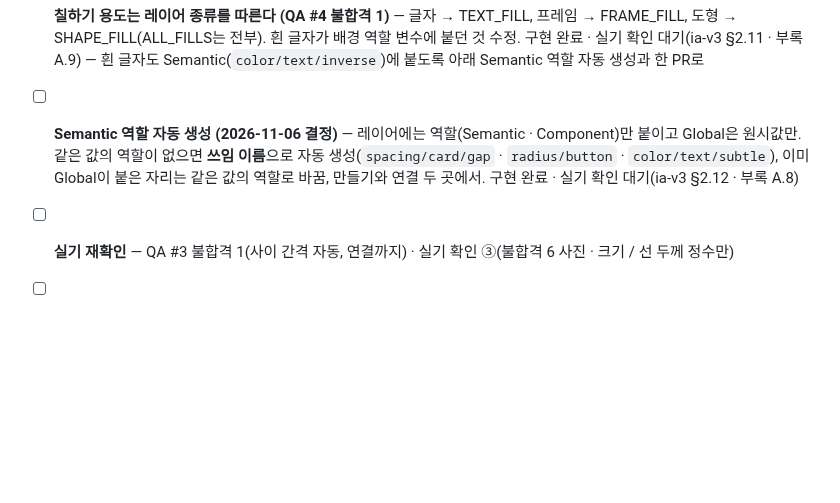
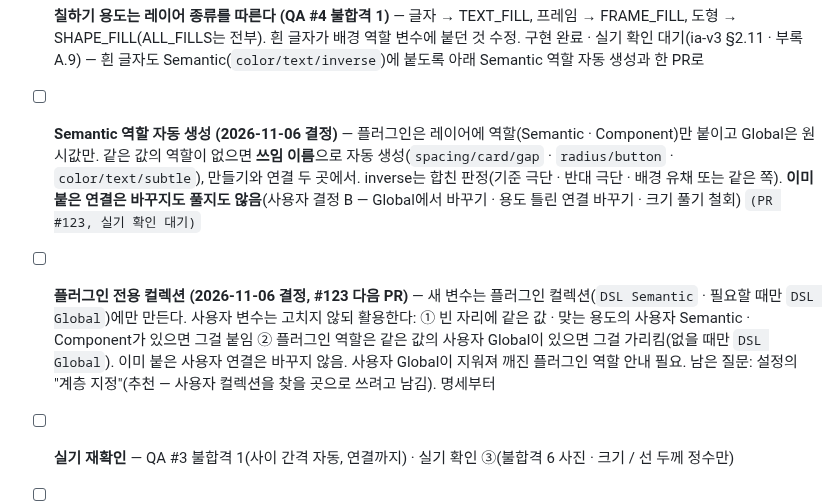
Before and after one commit to xnauddl/design, a Markdown page: ROADMAP.md, the part around the change. Drawn GitHub-style; blank space fills up the shorter version.

Commit message:
로드맵: 결정 B 반영 · 다음 PR '플러그인 전용 컬렉션'(①+②) 기록
Co-Authored-By: Claude Opus 5.5 <noreply@anthropic.com>
Claude-Session: https://claude.ai/code/session_01PEuwdZy2ToD2vZkVtDDd7m

```diff
--- a/ROADMAP.md
+++ b/ROADMAP.md
@@ -179,7 +179,8 @@
 - [x] **크기 변수는 아이콘 · 아바타만 (QA 대기 목록 1번)** — 정사각형 · 64 이하 아이콘 · 아바타(가장 바깥 틀만)의 크기에서만 `size/` 토큰을 만들고 붙임. 카드 · 화면 폭은 뽑지도 붙이지도 않음, 격자 정리는 크기를 옮기지 않음("여백 격자") `(PR #121)`
 - [x] **판정 코드 정리 (동작 변화 없음)** — 칠하기 · 벡터 판정 공용화(`nodePaint.ts`), 오토레이아웃 흐름 판정 공유, 연결 다시 확인 캐시 `(PR #122)`
 - [ ] **칠하기 용도는 레이어 종류를 따른다 (QA #4 불합격 1)** — 글자 → TEXT_FILL, 프레임 → FRAME_FILL, 도형 → SHAPE_FILL(ALL_FILLS는 전부). 흰 글자가 배경 역할 변수에 붙던 것 수정. 구현 완료 · 실기 확인 대기(ia-v3 §2.11 · 부록 A.9) — 흰 글자도 Semantic(`color/text/inverse`)에 붙도록 아래 Semantic 역할 자동 생성과 한 PR로
-- [ ] **Semantic 역할 자동 생성 (2026-11-06 결정)** — 레이어에는 역할(Semantic · Component)만 붙이고 Global은 원시값만. 같은 값의 역할이 없으면 **쓰임 이름**으로 자동 생성(`spacing/card/gap` · `radius/button` · `color/text/subtle`), 이미 Global이 붙은 자리는 같은 값의 역할로 바꿈, 만들기와 연결 두 곳에서. 구현 완료 · 실기 확인 대기(ia-v3 §2.12 · 부록 A.8)
+- [ ] **Semantic 역할 자동 생성 (2026-11-06 결정)** — 플러그인은 레이어에 역할(Semantic · Component)만 붙이고 Global은 원시값만. 같은 값의 역할이 없으면 **쓰임 이름**으로 자동 생성(`spacing/card/gap` · `radius/button` · `color/text/subtle`), 만들기와 연결 두 곳에서. inverse는 합친 판정(기준 극단 · 반대 극단 · 배경 유채 또는 같은 쪽). **이미 붙은 연결은 바꾸지도 풀지도 않음**(사용자 결정 B — Global에서 바꾸기 · 용도 틀린 연결 바꾸기 · 크기 풀기 철회) `(PR #123, 실기 확인 대기)`
+- [ ] **플러그인 전용 컬렉션 (2026-11-06 결정, #123 다음 PR)** — 새 변수는 플러그인 컬렉션(`DSL Semantic` · 필요할 때만 `DSL Global`)에만 만든다. 사용자 변수는 고치지 않되 활용한다: ① 빈 자리에 같은 값 · 맞는 용도의 사용자 Semantic · Component가 있으면 그걸 붙임 ② 플러그인 역할은 같은 값의 사용자 Global이 있으면 그걸 가리킴(없을 때만 `DSL Global`). 이미 붙은 사용자 연결은 바꾸지 않음. 사용자 Global이 지워져 깨진 플러그인 역할 안내 필요. 남은 질문: 설정의 "계층 지정"(추천 — 사용자 컬렉션을 찾을 곳으로 쓰려고 남김). 명세부터
 - [ ] **실기 재확인** — QA #3 불합격 1(사이 간격 자동, 연결까지) · 실기 확인 ③(불합격 6 사진 · 크기 / 선 두께 정수만)
 - [ ] **QA 지시서(v3 기준)** — PR 4에서 뺐다. QA를 더 진행한 뒤 별도 PR(그때까지 `docs/qa/backlog.md`)
 - [ ] (v3 다음 후보) 레이어 변경 자동 감지 `page.on('nodechange')` — MCP 환경에서는 검증 불가(2026-11-03), 실제 플러그인에서 확인되면 추가
```
